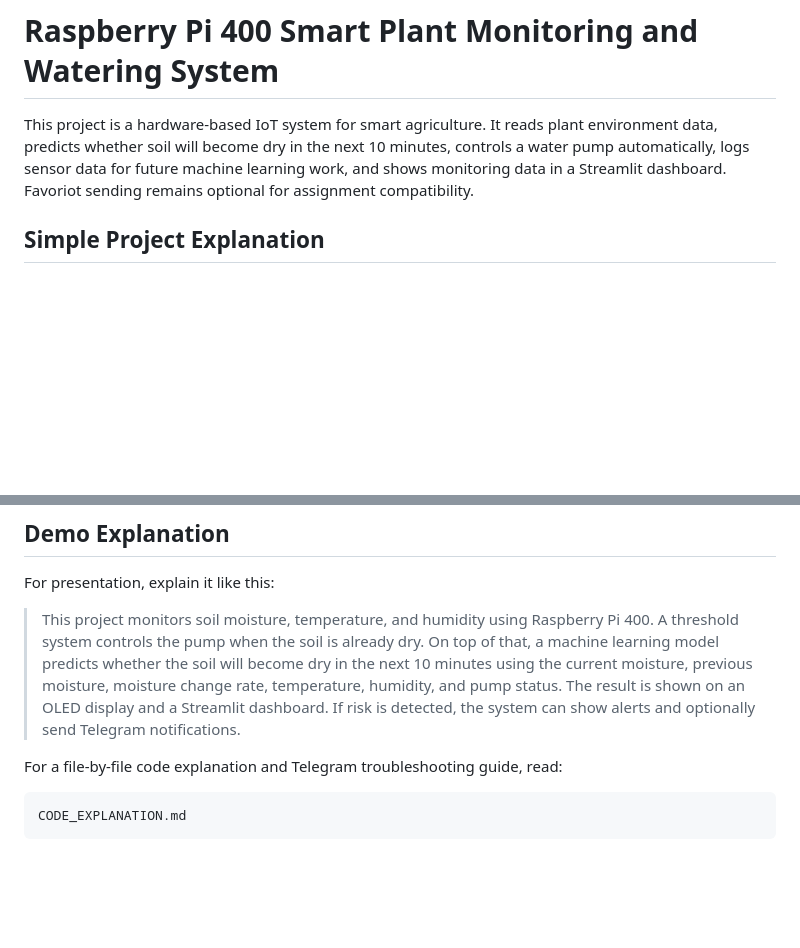
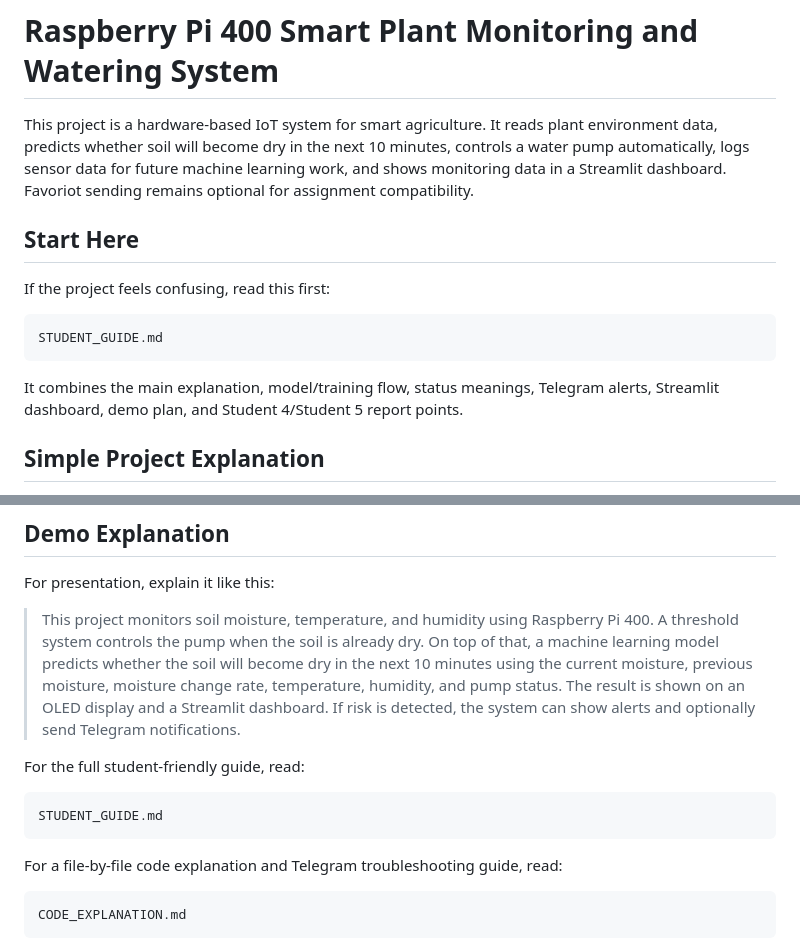
Before and after one commit to lukman2305/soil-moisture-iot, a Markdown page: README.md, 2 parts joined by grey strips. GitHub-like rendering; blank space fills up the shorter version.

Commit message:
Add student project guide

````diff
--- a/README.md
+++ b/README.md
@@ -1,6 +1,16 @@
 # Raspberry Pi 400 Smart Plant Monitoring and Watering System
 
 This project is a hardware-based IoT system for smart agriculture. It reads plant environment data, predicts whether soil will become dry in the next 10 minutes, controls a water pump automatically, logs sensor data for future machine learning work, and shows monitoring data in a Streamlit dashboard. Favoriot sending remains optional for assignment compatibility.
+
+## Start Here
+
+If the project feels confusing, read this first:
+
+```text
+STUDENT_GUIDE.md
+```
+
+It combines the main explanation, model/training flow, status meanings, Telegram alerts, Streamlit dashboard, demo plan, and Student 4/Student 5 report points.
 
 ## Simple Project Explanation
 
@@ -82,6 +92,12 @@ This means ML will warn or recommend, but it will not control the pump early unl
 For presentation, explain it like this:
 
 > This project monitors soil moisture, temperature, and humidity using Raspberry Pi 400. A threshold system controls the pump when the soil is already dry. On top of that, a machine learning model predicts whether the soil will become dry in the next 10 minutes using the current moisture, previous moisture, moisture change rate, temperature, humidity, and pump status. The result is shown on an OLED display and a Streamlit dashboard. If risk is detected, the system can show alerts and optionally send Telegram notifications.
+
+For the full student-friendly guide, read:
+
+```text
+STUDENT_GUIDE.md
+```
 
 For a file-by-file code explanation and Telegram troubleshooting guide, read:
 
````
Also changed, not shown: CODE_EXPLANATION.md (+2 -1 lines), STUDENT_GUIDE.md (added, +576 -0 lines).
